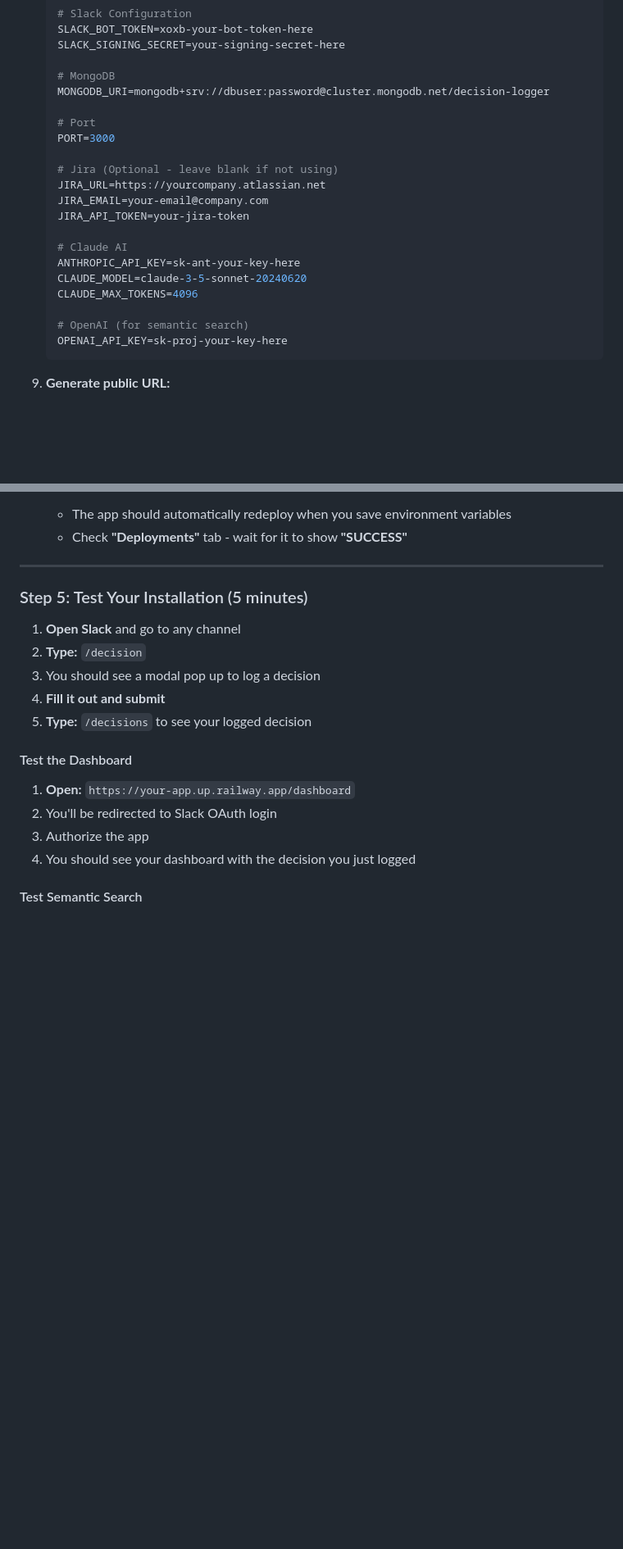
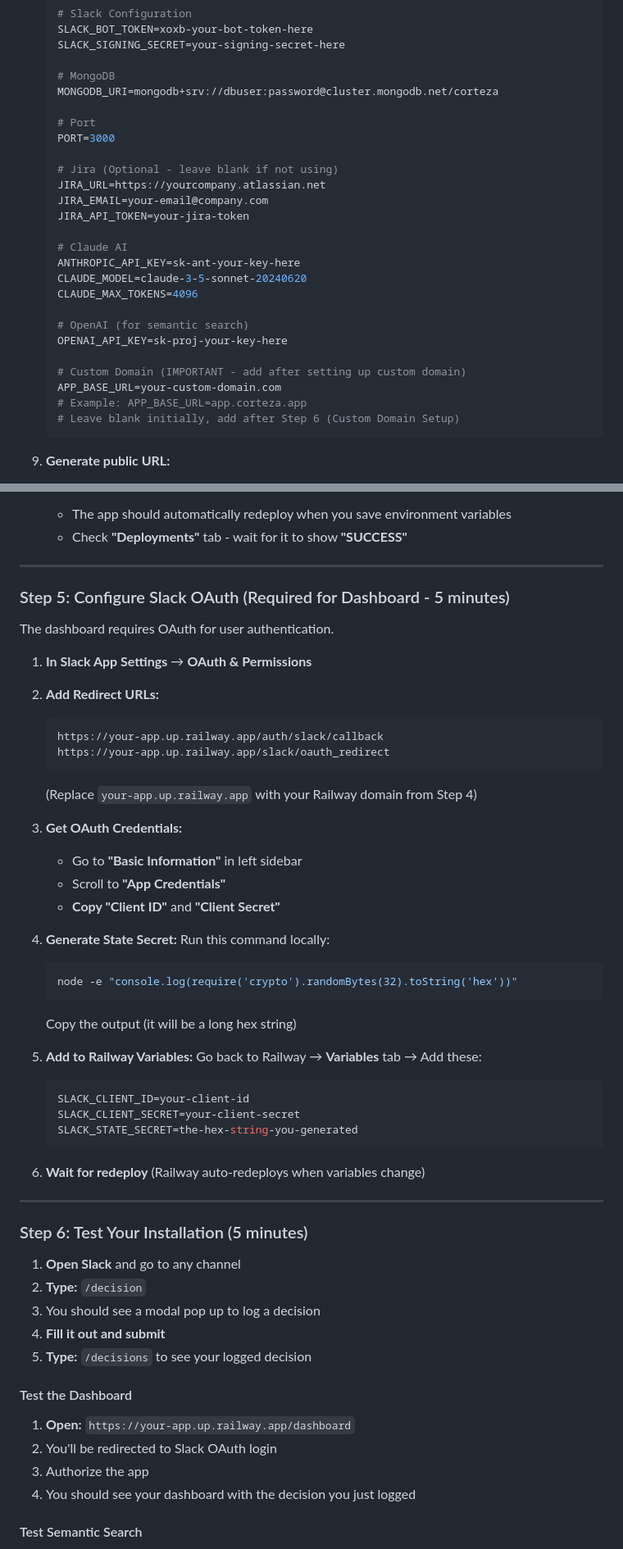
Before and after one commit to cristiantumani/corteza.app, a Markdown page: INSTALLATION_GUIDE.md, 2 parts joined by grey strips. Shown: that part at 82% size. Rendered like a GitHub page; blank space fills up the shorter version.

````diff
--- a/INSTALLATION_GUIDE.md
+++ b/INSTALLATION_GUIDE.md
@@ -231,7 +231,7 @@ Before starting, ensure you have:
    SLACK_SIGNING_SECRET=your-signing-secret-here
 
    # MongoDB
-   MONGODB_URI=mongodb+srv://dbuser:password@cluster.mongodb.net/decision-logger
+   MONGODB_URI=mongodb+srv://dbuser:password@cluster.mongodb.net/corteza
 
    # Port
    PORT=3000
@@ -248,6 +248,11 @@ Before starting, ensure you have:
 
    # OpenAI (for semantic search)
    OPENAI_API_KEY=sk-proj-your-key-here
+
+   # Custom Domain (IMPORTANT - add after setting up custom domain)
+   APP_BASE_URL=your-custom-domain.com
+   # Example: APP_BASE_URL=app.corteza.app
+   # Leave blank initially, add after Step 6 (Custom Domain Setup)
    ```
 
 9. **Generate public URL:**
@@ -270,7 +275,43 @@ Before starting, ensure you have:
 
 ---
 
-### Step 5: Test Your Installation (5 minutes)
+### Step 5: Configure Slack OAuth (Required for Dashboard - 5 minutes)
+
+The dashboard requires OAuth for user authentication.
+
+1. **In Slack App Settings** → **OAuth & Permissions**
+2. **Add Redirect URLs:**
+   ```
+   https://your-app.up.railway.app/auth/slack/callback
+   https://your-app.up.railway.app/slack/oauth_redirect
+   ```
+   (Replace `your-app.up.railway.app` with your Railway domain from Step 4)
+
+3. **Get OAuth Credentials:**
+   - Go to **"Basic Information"** in left sidebar
+   - Scroll to **"App Credentials"**
+   - **Copy "Client ID"** and **"Client Secret"**
+
+4. **Generate State Secret:**
+   Run this command locally:
+   ```bash
+   node -e "console.log(require('crypto').randomBytes(32).toString('hex'))"
+   ```
+   Copy the output (it will be a long hex string)
+
+5. **Add to Railway Variables:**
+   Go back to Railway → **Variables** tab → Add these:
+   ```bash
+   SLACK_CLIENT_ID=your-client-id
+   SLACK_CLIENT_SECRET=your-client-secret
+   SLACK_STATE_SECRET=the-hex-string-you-generated
+   ```
+
+6. **Wait for redeploy** (Railway auto-redeploys when variables change)
+
+---
+
+### Step 6: Test Your Installation (5 minutes)
 
 1. **Open Slack** and go to any channel
 2. **Type:** `/decision`
````
Also changed, not shown: other parts of INSTALLATION_GUIDE.md (+44 -17 lines).
